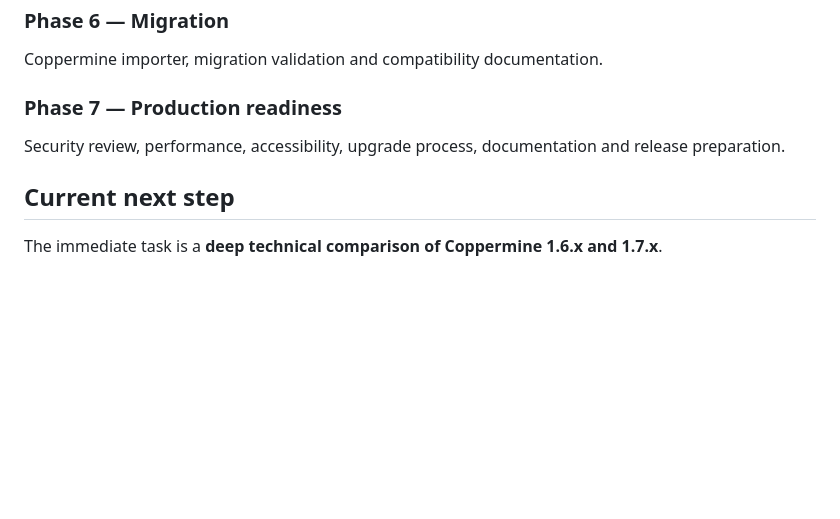
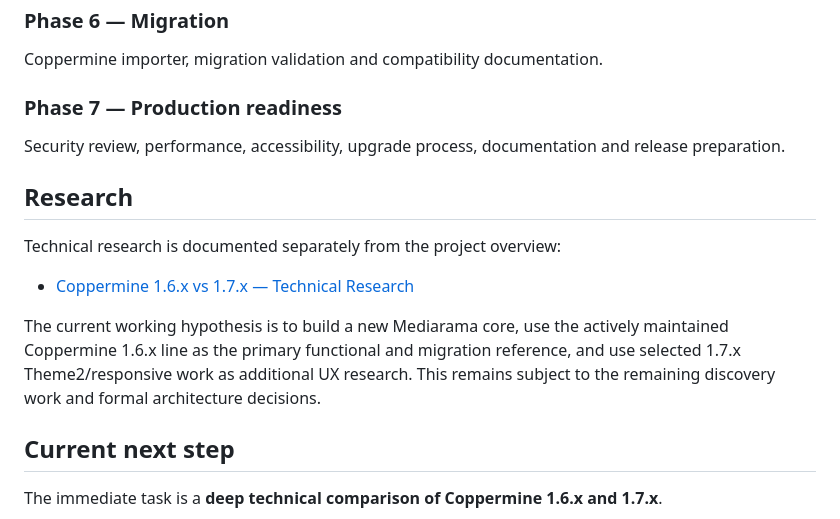
Before and after one commit to cemfirat/mediarama-gallery, a Markdown page: README.md, the part around the change. Rendered like a GitHub page; blank space fills up the shorter version.

Commit message:
docs: link Coppermine technical research

```diff
--- a/README.md
+++ b/README.md
@@ -222,6 +222,14 @@ Coppermine importer, migration validation and compatibility documentation.
 ### Phase 7 — Production readiness
 Security review, performance, accessibility, upgrade process, documentation and release preparation.
 
+## Research
+
+Technical research is documented separately from the project overview:
+
+- [Coppermine 1.6.x vs 1.7.x — Technical Research](docs/research/coppermine-1.6-vs-1.7.md)
+
+The current working hypothesis is to build a new Mediarama core, use the actively maintained Coppermine 1.6.x line as the primary functional and migration reference, and use selected 1.7.x Theme2/responsive work as additional UX research. This remains subject to the remaining discovery work and formal architecture decisions.
+
 ## Current next step
 
 The immediate task is a **deep technical comparison of Coppermine 1.6.x and 1.7.x**.
```
